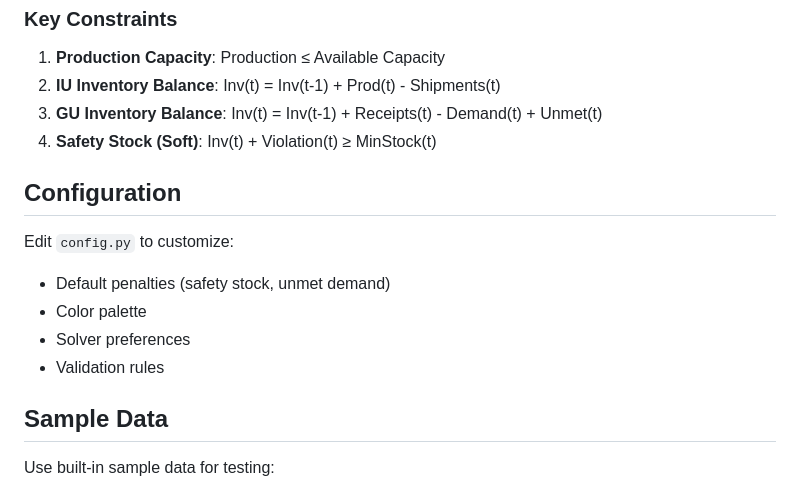
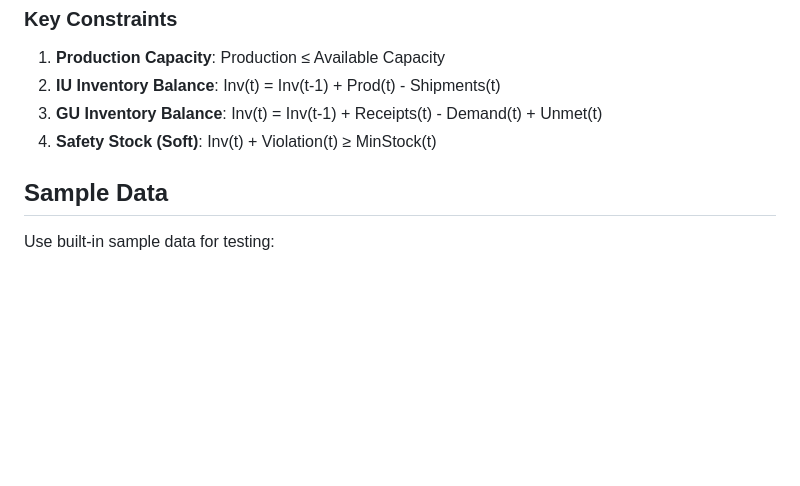
Before and after one commit to tarang312/Baldr-Clinker-Supply-Chain-Optimization, a Markdown page: README.md, the part around the change. Rendered like a GitHub page; blank space fills up the shorter version.

```diff
--- a/README.md
+++ b/README.md
@@ -103,15 +103,6 @@ Minimize:
 3. **GU Inventory Balance**: Inv(t) = Inv(t-1) + Receipts(t) - Demand(t) + Unmet(t)
 4. **Safety Stock (Soft)**: Inv(t) + Violation(t) ≥ MinStock(t)
 
-## Configuration
-
-Edit `config.py` to customize:
-
-- Default penalties (safety stock, unmet demand)
-- Color palette
-- Solver preferences
-- Validation rules
-
 ## Sample Data
 
 Use built-in sample data for testing:
```
